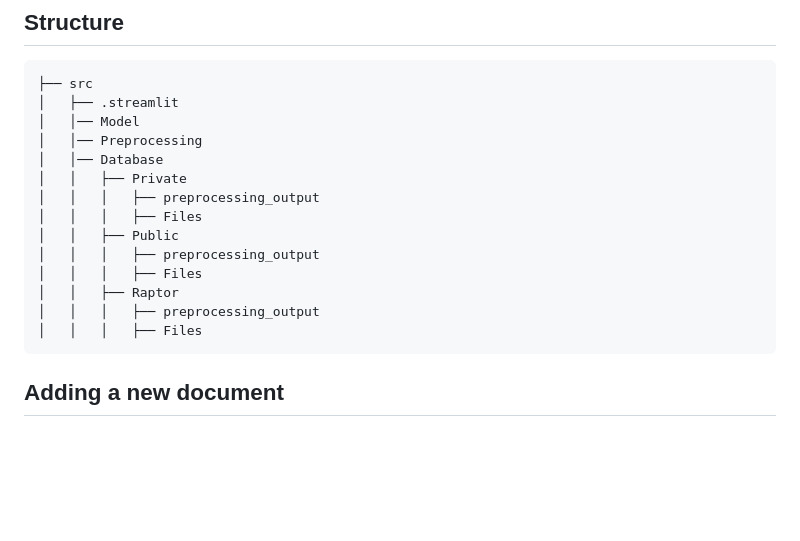
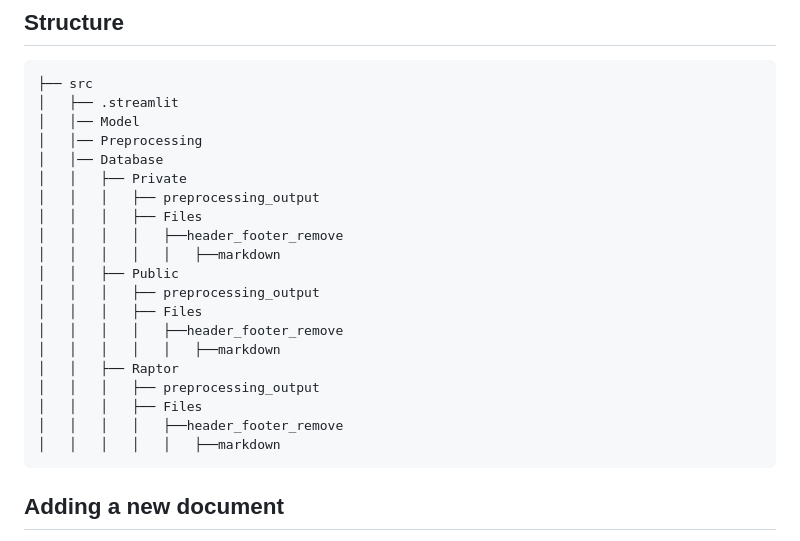
Before and after one commit to thuuyen98/PIER-QA, a Markdown page: README.md, the part around the change. GitHub-like rendering; blank space fills up the shorter version.

````diff
--- a/README.md
+++ b/README.md
@@ -70,12 +70,18 @@ The aim is to provide a simple app implementing a RAG function on specific docum
 │   │   ├── Private
 │   │   │   ├── preprocessing_output
 │   │   │   ├── Files
+│   │   │   │   ├──header_footer_remove
+│   │   │   │   │   ├──markdown
 │   │   ├── Public
 │   │   │   ├── preprocessing_output
 │   │   │   ├── Files
+│   │   │   │   ├──header_footer_remove
+│   │   │   │   │   ├──markdown
 │   │   ├── Raptor
 │   │   │   ├── preprocessing_output
 │   │   │   ├── Files
+│   │   │   │   ├──header_footer_remove
+│   │   │   │   │   ├──markdown
 ```
 ## Adding a new document
 New document can be added using the following methods
````
